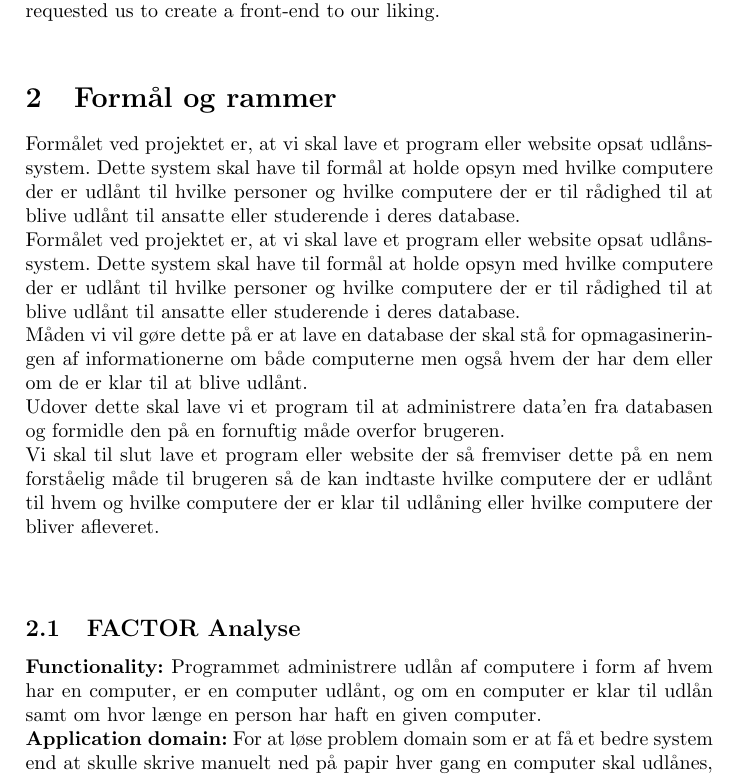
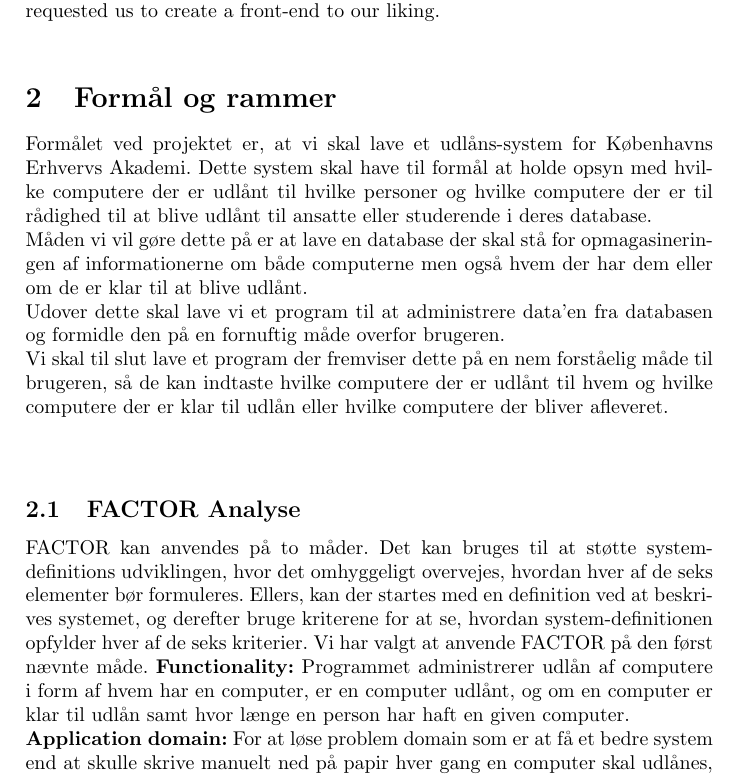
Before and after one commit to CasperAHI/PKSU, a LaTeX document (Skabelon.tex): part of page 3 of 26, cut so that both start at the same text. Compiled offline with pdfLaTeX.

Commit message:
Halvdelen af 2.

```diff
--- a/Skabelon.tex
+++ b/Skabelon.tex
@@ -42,13 +42,13 @@
 \section{Abstract}
 Københavns Erhvervs Akademi has requested a better solution to loan computers and IT-equipment to their employees and students. Their current system is based on paper and is very time consuming. They are having trouble archiving them, and at the same time some of the papers have disappeared using this system. Our customer has therefore requested an IT-solution to store the information of the loaner computers. We are making a library lending system for their computers and IT-equipment, which will be used by their employees in their IT-department. We will create a database, which will store all the information. The information is: Their users, their computers and if a computer is available or not. Our backend will be made in Python. Our costumer has requested us to create a front-end to our liking. \\
 \section{Formål og rammer}
-Formålet ved projektet er, at vi skal lave et program eller website opsat udlåns-system. Dette system skal have til formål at holde opsyn med hvilke computere der er udlånt til hvilke personer og hvilke computere der er til rådighed til at blive udlånt til ansatte eller studerende i deres database.\\
-Formålet ved projektet er, at vi skal lave et program eller website opsat udlåns-system. Dette system skal have til formål at holde opsyn med hvilke computere der er udlånt til hvilke personer og hvilke computere der er til rådighed til at blive udlånt til ansatte eller studerende i deres database.\\
+Formålet ved projektet er, at vi skal lave et udlåns-system for Københavns Erhvervs Akademi. Dette system skal have til formål at holde opsyn med hvilke computere der er udlånt til hvilke personer og hvilke computere der er til rådighed til at blive udlånt til ansatte eller studerende i deres database.\\
 Måden vi vil gøre dette på er at lave en database der skal stå for opmagasineringen af informationerne om både computerne men også hvem der har dem eller om de er klar til at blive udlånt.\\
 Udover dette skal lave vi et program til at administrere data’en fra databasen og formidle den på en fornuftig måde overfor brugeren.\\
-Vi skal til slut lave et program eller website der så fremviser dette på en nem forståelig måde til brugeren så de kan indtaste hvilke computere der er udlånt til hvem og hvilke computere der er klar til udlåning eller hvilke computere der bliver afleveret.\\ \\
+Vi skal til slut lave et program der fremviser dette på en nem forståelig måde til brugeren, så de kan indtaste hvilke computere der er udlånt til hvem og hvilke computere der er klar til udlån eller hvilke computere der bliver afleveret.\\ \\
 \subsection{FACTOR Analyse}
-\textbf{Functionality:} Programmet administrere udlån af computere i form af hvem har en computer, er en computer udlånt, og om en computer er klar til udlån samt om hvor længe en person har haft en given computer.\\
+FACTOR kan anvendes på to måder. Det kan bruges til at støtte system-definitions udviklingen, hvor det omhyggeligt overvejes, hvordan hver af de seks elementer bør formuleres. Ellers, kan der startes med en definition ved at beskrives systemet, og derefter bruge kriterene for at se, hvordan system-definitionen opfylder hver af de seks kriterier. Vi har valgt at anvende FACTOR på den først nævnte måde.
+\textbf{Functionality:} Programmet administrerer udlån af computere i form af hvem har en computer, er en computer udlånt, og om en computer er klar til udlån samt hvor længe en person har haft en given computer.\\
 \textbf{Application domain:} For at løse problem domain som er at få et bedre system end at skulle skrive manuelt ned på papir hver gang en computer skal udlånes, så skal programmet håndtere en bruger der skal låne computere ud til lånere. Dette vil programmet gøre ved hjælp af en database som har information om låneren og hvilke computere der er klar til at blive udlånt.\\
 Systemet skal udover dette også håndtere at sende en rykker ud til alle de personer som der har haft computerne i for lang tid, derfor har databasen også et timestamp der viser hvornår computeren blev udlånt og hvornår den bliver afleveret.\\
 \textbf{Conditions:} Systemet vil blive kodet i Python og vil være begrænset således at det kun er udlåneren som har adgang til systemet, men en låner er nød til at kontakte udlåneren for at låne en computer.\\
```
